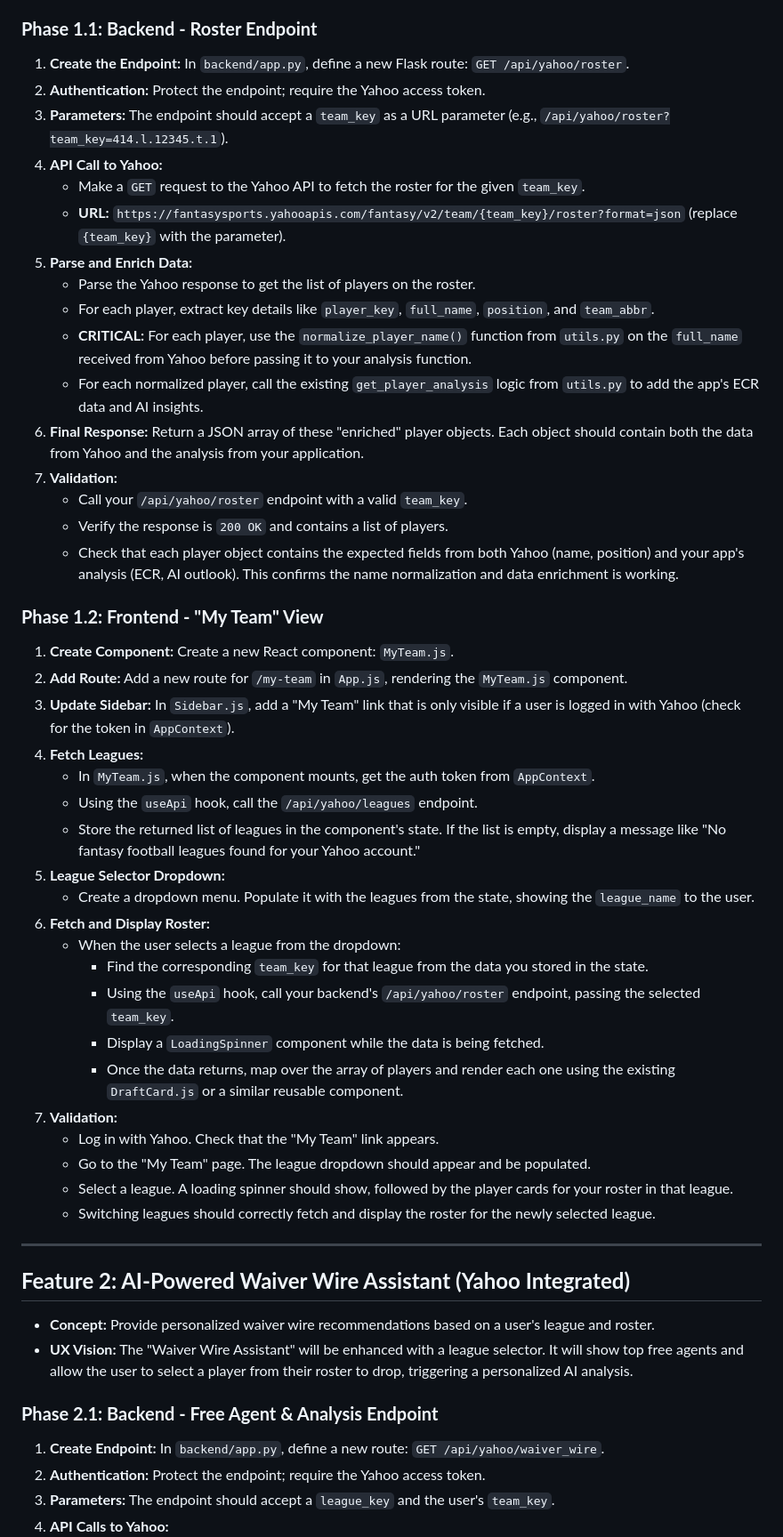
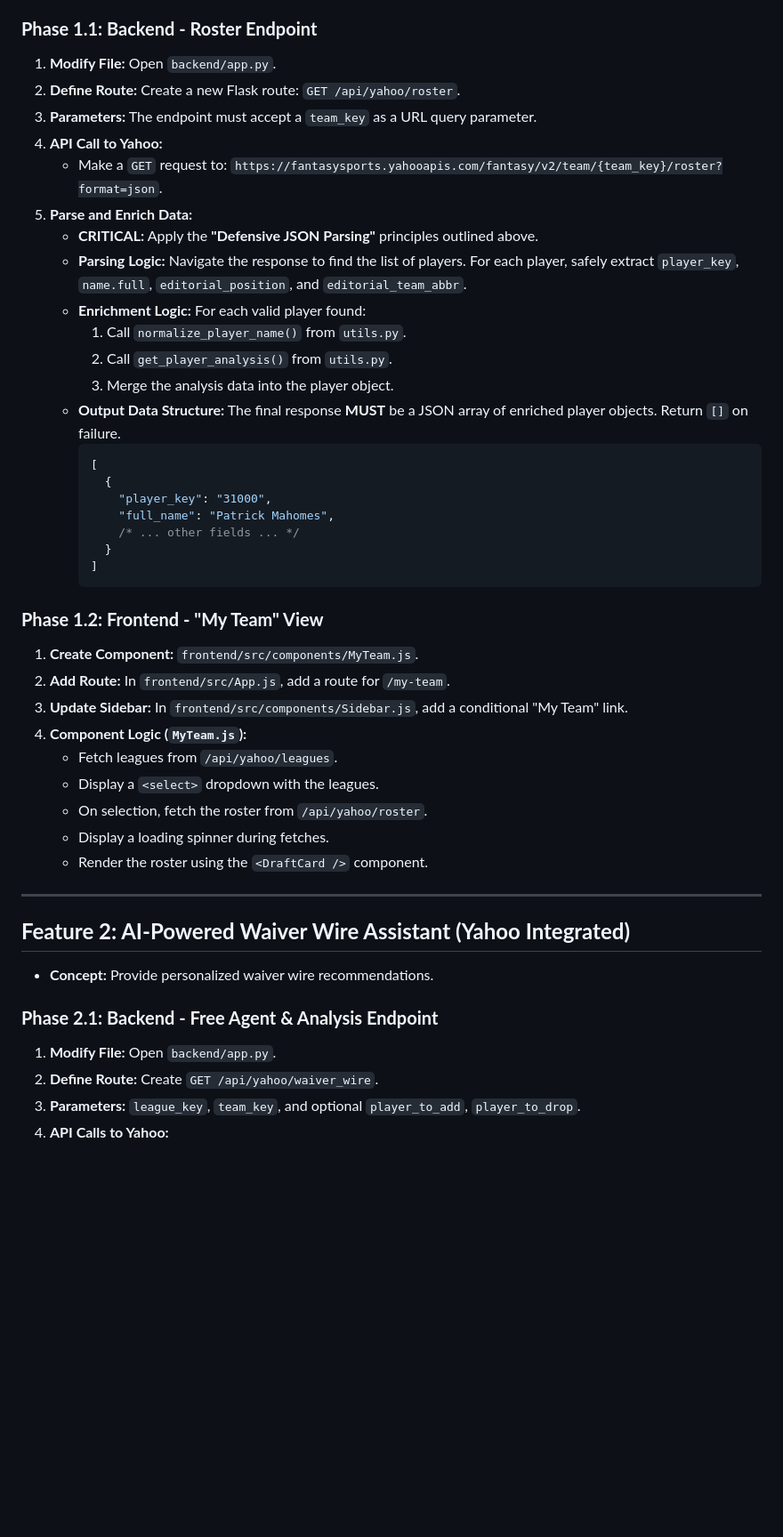
Before and after one commit to joslsmit/ratm-app, a Markdown page: memory-bank/implementation_plan.md, the part around one of its changes. Shown at 89% size. Drawn GitHub-style; blank space fills up the shorter version.

````diff
--- a/memory-bank/implementation_plan.md
+++ b/memory-bank/implementation_plan.md
@@ -41,56 +60,50 @@ This document provides a detailed, phased approach for implementing new features
 
 ### **Phase 1.1: Backend - Roster Endpoint**
 
-1.  **Create the Endpoint:** In `backend/app.py`, define a new Flask route: `GET /api/yahoo/roster`.
-2.  **Authentication:** Protect the endpoint; require the Yahoo access token.
-3.  **Parameters:** The endpoint should accept a `team_key` as a URL parameter (e.g., `/api/yahoo/roster?team_key=414.l.12345.t.1`).
+1.  **Modify File:** Open `backend/app.py`.
+2.  **Define Route:** Create a new Flask route: `GET /api/yahoo/roster`.
+3.  **Parameters:** The endpoint must accept a `team_key` as a URL query parameter.
 4.  **API Call to Yahoo:**
-    *   Make a `GET` request to the Yahoo API to fetch the roster for the given `team_key`.
-    *   **URL:** `https://fantasysports.yahooapis.com/fantasy/v2/team/{team_key}/roster?format=json` (replace `{team_key}` with the parameter).
+    *   Make a `GET` request to: `https://fantasysports.yahooapis.com/fantasy/v2/team/{team_key}/roster?format=json`.
 5.  **Parse and Enrich Data:**
-    *   Parse the Yahoo response to get the list of players on the roster.
-    *   For each player, extract key details like `player_key`, `full_name`, `position`, and `team_abbr`.
-    *   **CRITICAL:** For each player, use the `normalize_player_name()` function from `utils.py` on the `full_name` received from Yahoo before passing it to your analysis function.
-    *   For each normalized player, call the existing `get_player_analysis` logic from `utils.py` to add the app's ECR data and AI insights.
-6.  **Final Response:** Return a JSON array of these "enriched" player objects. Each object should contain both the data from Yahoo and the analysis from your application.
-7.  **Validation:**
-    *   Call your `/api/yahoo/roster` endpoint with a valid `team_key`.
-    *   Verify the response is `200 OK` and contains a list of players.
-    *   Check that each player object contains the expected fields from both Yahoo (name, position) and your app's analysis (ECR, AI outlook). This confirms the name normalization and data enrichment is working.
+    *   **CRITICAL:** Apply the **"Defensive JSON Parsing"** principles outlined above.
+    *   **Parsing Logic:** Navigate the response to find the list of players. For each player, safely extract `player_key`, `name.full`, `editorial_position`, and `editorial_team_abbr`.
+    *   **Enrichment Logic:** For each valid player found:
+        1.  Call `normalize_player_name()` from `utils.py`.
+        2.  Call `get_player_analysis()` from `utils.py`.
+        3.  Merge the analysis data into the player object.
+    *   **Output Data Structure:** The final response **MUST** be a JSON array of enriched player objects. Return `[]` on failure.
+        ```json
+        [
+          {
+            "player_key": "31000",
+            "full_name": "Patrick Mahomes",
+            /* ... other fields ... */
+          }
+        ]
+        ```
 
 ### **Phase 1.2: Frontend - "My Team" View**
 
-1.  **Create Component:** Create a new React component: `MyTeam.js`.
-2.  **Add Route:** Add a new route for `/my-team` in `App.js`, rendering the `MyTeam.js` component.
-3.  **Update Sidebar:** In `Sidebar.js`, add a "My Team" link that is only visible if a user is logged in with Yahoo (check for the token in `AppContext`).
-4.  **Fetch Leagues:**
-    *   In `MyTeam.js`, when the component mounts, get the auth token from `AppContext`.
-    *   Using the `useApi` hook, call the `/api/yahoo/leagues` endpoint.
-    *   Store the returned list of leagues in the component's state. If the list is empty, display a message like "No fantasy football leagues found for your Yahoo account."
-5.  **League Selector Dropdown:**
-    *   Create a dropdown menu. Populate it with the leagues from the state, showing the `league_name` to the user.
-6.  **Fetch and Display Roster:**
-    *   When the user selects a league from the dropdown:
-        *   Find the corresponding `team_key` for that league from the data you stored in the state.
-        *   Using the `useApi` hook, call your backend's `/api/yahoo/roster` endpoint, passing the selected `team_key`.
-        *   Display a `LoadingSpinner` component while the data is being fetched.
-        *   Once the data returns, map over the array of players and render each one using the existing `DraftCard.js` or a similar reusable component.
-7.  **Validation:**
-    *   Log in with Yahoo. Check that the "My Team" link appears.
-    *   Go to the "My Team" page. The league dropdown should appear and be populated.
-    *   Select a league. A loading spinner should show, followed by the player cards for your roster in that league.
-    *   Switching leagues should correctly fetch and display the roster for the newly selected league.
+1.  **Create Component:** `frontend/src/components/MyTeam.js`.
+2.  **Add Route:** In `frontend/src/App.js`, add a route for `/my-team`.
+3.  **Update Sidebar:** In `frontend/src/components/Sidebar.js`, add a conditional "My Team" link.
+4.  **Component Logic (`MyTeam.js`):**
+    *   Fetch leagues from `/api/yahoo/leagues`.
+    *   Display a `<select>` dropdown with the leagues.
+    *   On selection, fetch the roster from `/api/yahoo/roster`.
+    *   Display a loading spinner during fetches.
+    *   Render the roster using the `<DraftCard />` component.
 
 ---
 
 ## **Feature 2: AI-Powered Waiver Wire Assistant (Yahoo Integrated)**
 
-*   **Concept:** Provide personalized waiver wire recommendations based on a user's league and roster.
-*   **UX Vision:** The "Waiver Wire Assistant" will be enhanced with a league selector. It will show top free agents and allow the user to select a player from their roster to drop, triggering a personalized AI analysis.
+*   **Concept:** Provide personalized waiver wire recommendations.
 
 ### **Phase 2.1: Backend - Free Agent & Analysis Endpoint**
 
-1.  **Create Endpoint:** In `backend/app.py`, define a new route: `GET /api/yahoo/waiver_wire`.
-2.  **Authentication:** Protect the endpoint; require the Yahoo access token.
-3.  **Parameters:** The endpoint should accept a `league_key` and the user's `team_key`.
+1.  **Modify File:** Open `backend/app.py`.
+2.  **Define Route:** Create `GET /api/yahoo/waiver_wire`.
+3.  **Parameters:** `league_key`, `team_key`, and optional `player_to_add`, `player_to_drop`.
 4.  **API Calls to Yahoo:**
````
Also changed, not shown: other parts of memory-bank/implementation_plan.md (+52 -59 lines).
